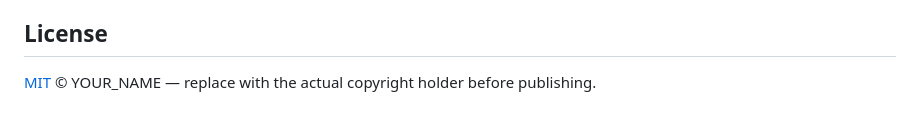
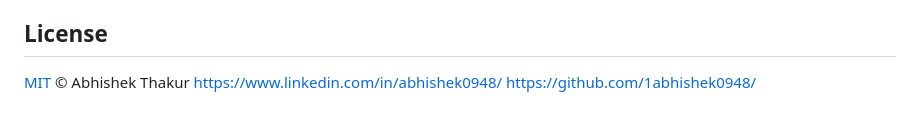
Before and after one commit to 1abhishek0948/Ai-Web-Doctor, a Markdown page: README.md, the part around the change. GitHub-like rendering.

Commit message:
Update license section with personal information
Updated license section with actual copyright holder and links.

```diff
--- a/README.md
+++ b/README.md
@@ -384,4 +384,7 @@ deterministic-first design principle, and make sure `python manage.py test` pass
 
 ## License
 
-[MIT](LICENSE) © YOUR_NAME — replace with the actual copyright holder before publishing.
+[MIT](LICENSE) ©
+Abhishek Thakur
+https://www.linkedin.com/in/abhishek0948/
+https://github.com/1abhishek0948/
```
